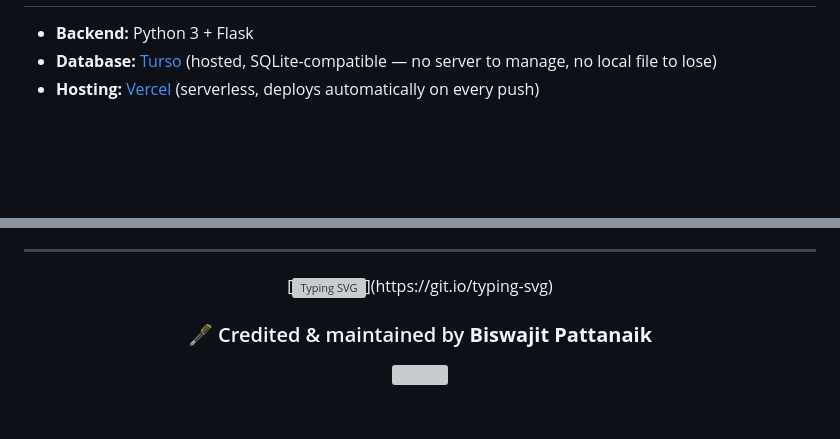
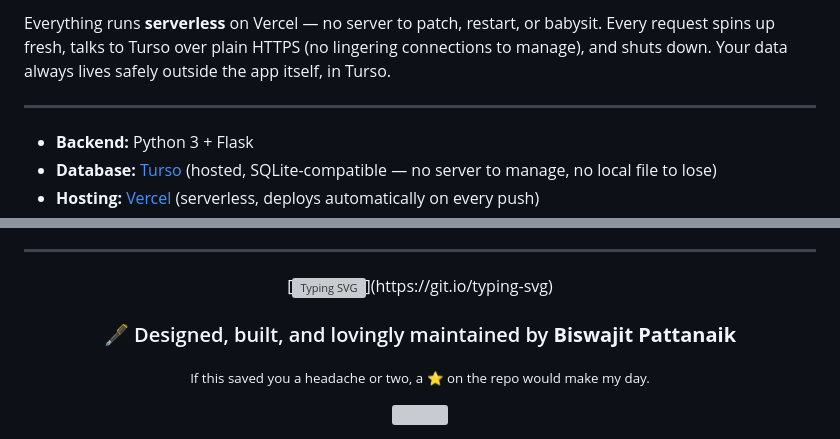
Before and after one commit to Biswajitpa/LIC-Manager, a Markdown page: README.md, 2 parts joined by grey strips. GitHub-like rendering; blank space fills up the shorter version; grey boxes are pictures that could not be loaded.

```diff
--- a/README.md
+++ b/README.md
@@ -50,3 +96,6 @@ a single laptop.
+Everything runs **serverless** on Vercel — no server to patch, restart, or babysit. Every request spins up fresh, talks to Turso over plain HTTPS (no lingering connections to manage), and shuts down. Your data always lives safely outside the app itself, in Turso.
+
+---
 
 - **Backend:** Python 3 + Flask
 - **Database:** [Turso](https://turso.tech) (hosted, SQLite-compatible — no server to manage, no local file to lose)
@@ -129,7 +178,9 @@ lic_manager/
 
 [![Typing SVG](https://readme-typing-svg.demolab.com?font=Source+Serif+Pro&weight=600&size=24&duration=3000&pause=800&color=7C3AED&center=true&vCenter=true&width=560&lines=Built+for+agents%2C+not+spreadsheets.;Every+policy%2C+one+place.;Made+with+%E2%9D%A4%EF%B8%8F+and+a+lot+of+coffee.)](https://git.io/typing-svg)
 
-### 🖋️ Credited & maintained by **Biswajit Pattanaik**
+### 🖋️ Designed, built, and lovingly maintained by **Biswajit Pattanaik**
+
+<sub>If this saved you a headache or two, a ⭐ on the repo would make my day.</sub>
 
 <img src="https://capsule-render.vercel.app/api?type=waving&color=0:06B6D4,50:7C3AED,100:FB5D8A&height=150&section=footer&animation=fadeIn" width="100%"/>
 
```
Also changed, not shown: other parts of README.md (+47 -1 lines).
